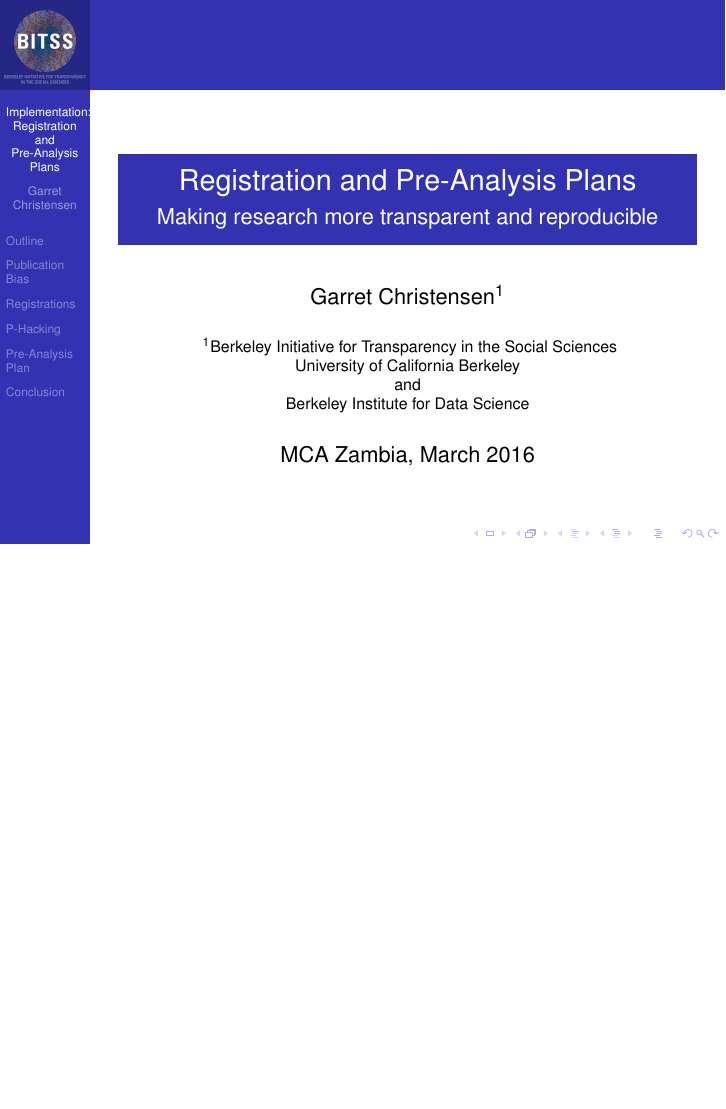
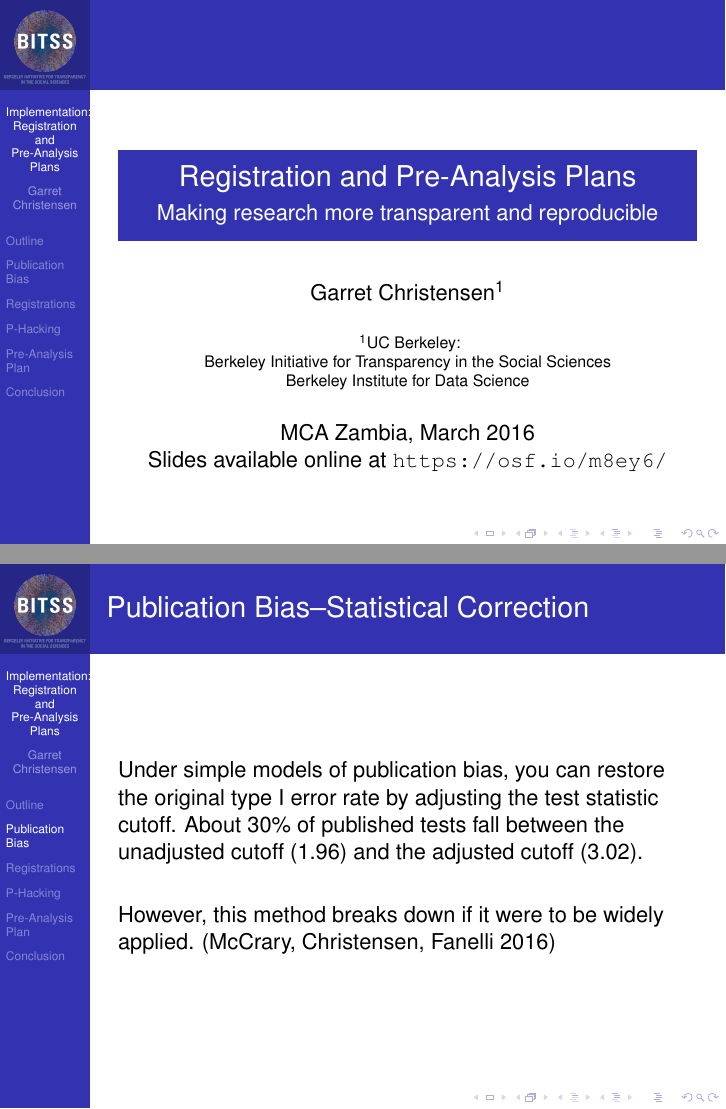
Before and after one commit to BITSS/MCA-Zambia-Workshop, LaTeX slides (2-Reg-and-PAP/Reg_PAPslides.tex): page 1 of 33 before the commit and pages 1 and 8 of 35 after it, the two joined at a grey line, the shorter picture padded with empty space. Compiled offline with pdfLaTeX.

Commit message:
Adjusted title pages, added McCrary Fanelli

```diff
--- a/2-Reg-and-PAP/Reg_PAPslides.tex
+++ b/2-Reg-and-PAP/Reg_PAPslides.tex
@@ -40,16 +40,16 @@
 \institute[Universities of Somewhere and Elsewhere] % (optional, but mostly needed)
 {
   \inst{1}%
+  UC Berkeley:\\
   Berkeley Initiative for Transparency in the Social Sciences\\
-  University of California Berkeley\\
-  and\\
-  Berkeley Institute for Data Science
-}
+  Berkeley Institute for Data Science\\
+  }
 % - Use the \inst command only if there are several affiliations.
 % - Keep it simple, no one is interested in your street address.
 
-\date % (optional, should be abbreviation of conference name)
-{MCA Zambia, March 2016}
+\date[BITSS2014] % (optional, should be abbreviation of conference name)
+{MCA Zambia, March 2016\\
+Slides available online at \url{https://osf.io/m8ey6/}}
 % - Either use conference name or its abbreviation.
 % - Not really informative to the audience, more for people (including
 %   yourself) who are reading the slides online
@@ -154,9 +154,27 @@ What should we include in our PAP, and where should we post it?
      \end{frame}
 }
 
-\begin {frame}{Publication Bias}
+\begin{frame}{Publication Bias}
 If we only write up/publish significant results, and we have no record of all the insignificant results, we have no way to tell if our `significant' results are real, or if they're the 5\% we should expect due to noise.
 \end{frame}
+
+\begin{frame}{Publication Bias--Statistical Correction}
+Under simple models of publication bias, you can restore the original type I error rate by adjusting the test statistic cutoff. About 30\% of published tests fall between the unadjusted cutoff (1.96) and the adjusted cutoff (3.02).
+
+\vspace{0.25in}
+However, this method breaks down if it were to be widely applied. \href{http://journals.plos.org/plosone/article?id=10.1371/journal.pone.0149590}{(McCrary, Christensen, Fanelli 2016)}
+\end{frame}
+{ % all template changes are local to this group.
+    \setbeamertemplate{navigation symbols}{}
+    \begin{frame}[plain]
+        \begin{tikzpicture}[remember picture,overlay]
+            \node[at=(current page.center)] {
+                \includegraphics[width=\paperwidth]{../Images/McCrary.PNG}
+            };
+        \end{tikzpicture}
+     \end{frame}
+}
+
 %%%%%%%%%%%%%%%%%%%%%%%%%%%%%%%%%%%%%%%%%%%%%%%%%%%%%%%%%%%%%%%%%%%%%%%%%%%%%%%%%%%%%
 \section*{Registrations}
 \begin{frame}{Registrations-Medicine}
```
Also changed, not shown: 1-Intro/BITSS-Intro-Slides.tex (+1 -1 lines), 3-Software-and-Workflow/SoftwareWorkflow.tex (+7 -5 lines), 2-Reg-and-PAP/Reg_PAPslides.pdf, Images/McCrary.PNG (added), 1 other file.
